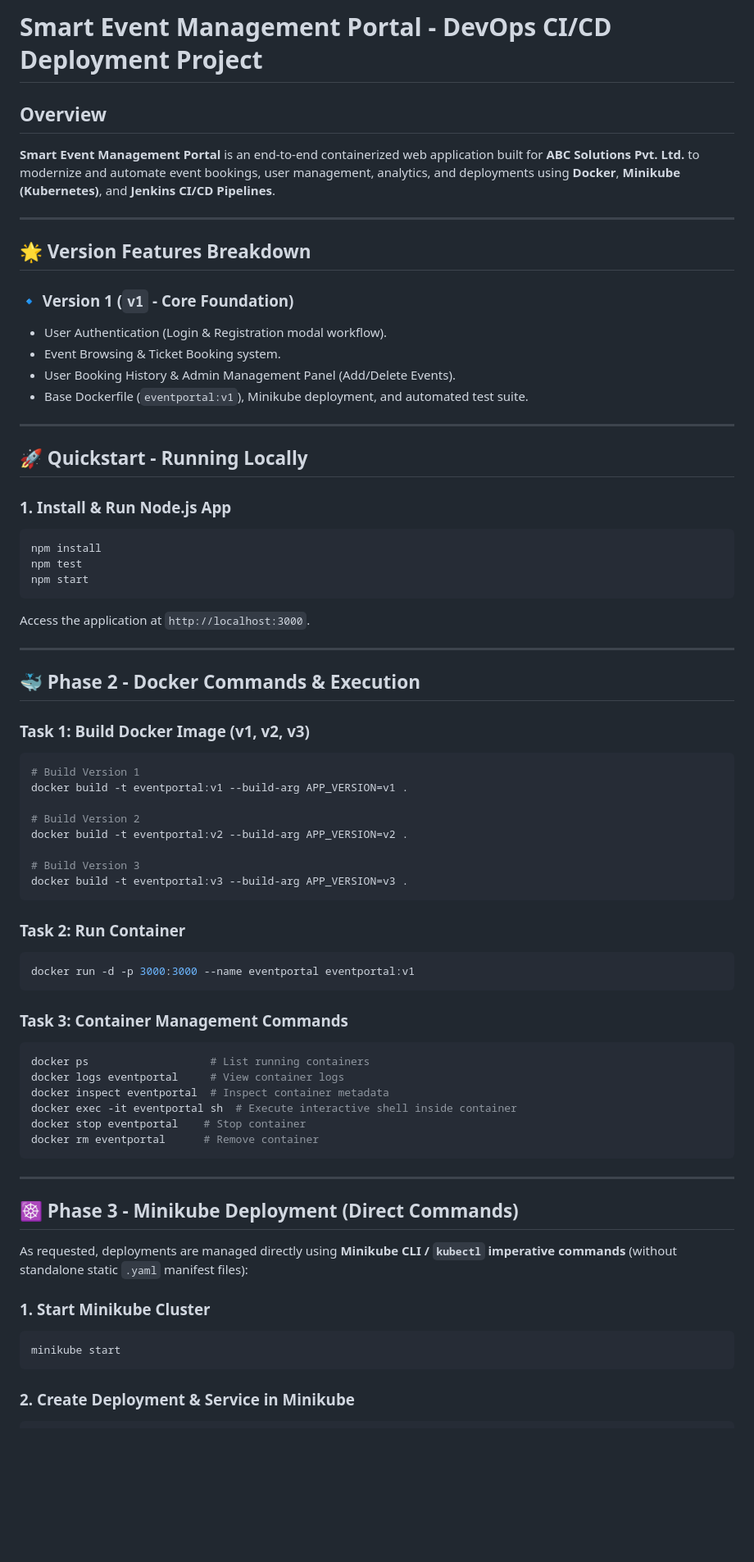
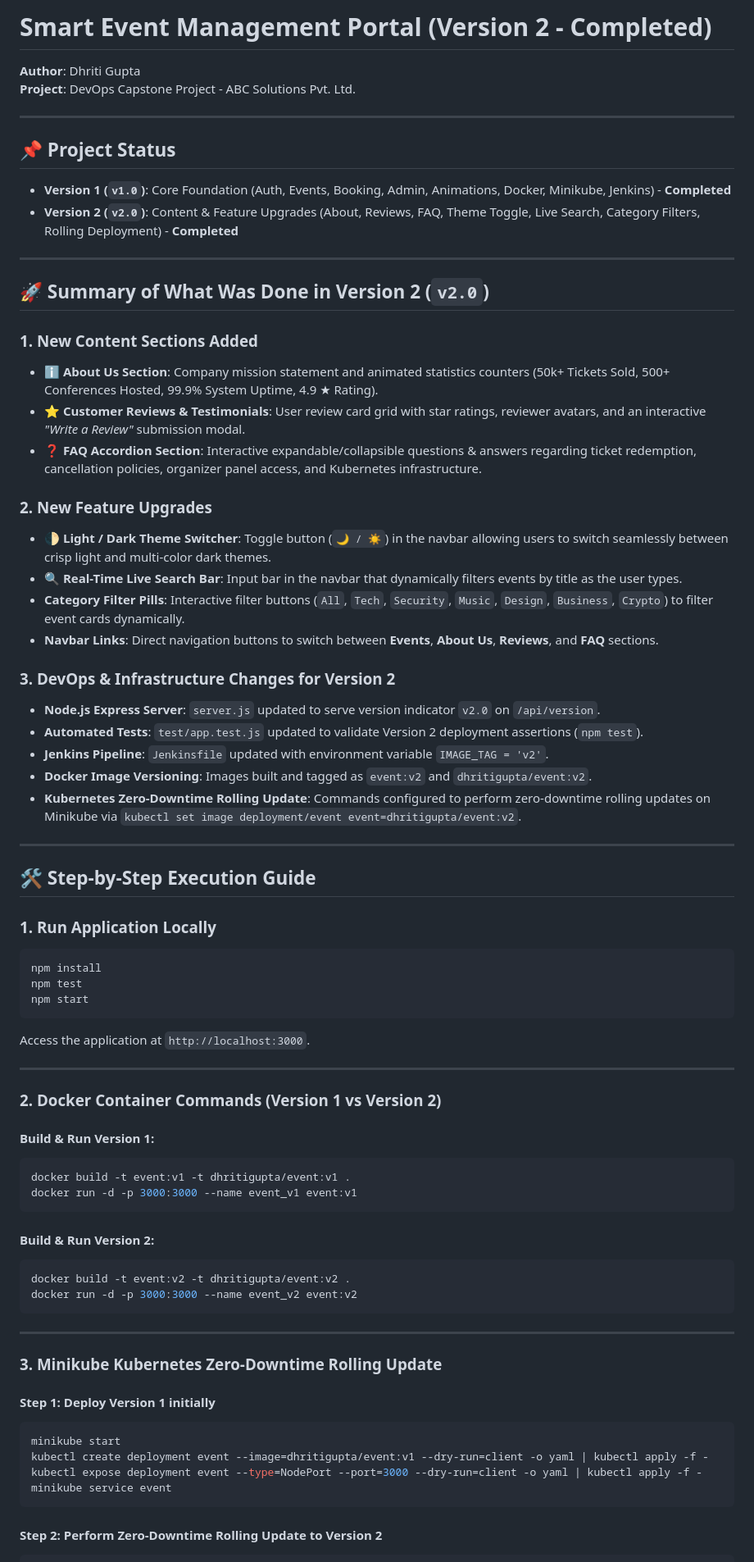
Before and after one commit to dhritigupta-1/Smart-Event-Management-Portal, a Markdown page: README.md, the part around one of its changes. Shown at 82% size. GitHub-like rendering; blank space fills up the shorter version.

Commit message:
Event Management Version 2

````diff
--- a/README.md
+++ b/README.md
@@ -1,23 +1,41 @@
-# Smart Event Management Portal - DevOps CI/CD Deployment Project
+# Smart Event Management Portal (Version 2 - Completed)
 
-## Overview
-**Smart Event Management Portal** is an end-to-end containerized web application built for **ABC Solutions Pvt. Ltd.** to modernize and automate event bookings, user management, analytics, and deployments using **Docker**, **Minikube (Kubernetes)**, and **Jenkins CI/CD Pipelines**.
+**Author**: Dhriti Gupta
+**Project**: DevOps Capstone Project - ABC Solutions Pvt. Ltd.
 
 ---
 
-## 🌟 Version Features Breakdown
-
-### 🔹 Version 1 (`v1` - Core Foundation)
-- User Authentication (Login & Registration modal workflow).
-- Event Browsing & Ticket Booking system.
-- User Booking History & Admin Management Panel (Add/Delete Events).
-- Base Dockerfile (`eventportal:v1`), Minikube deployment, and automated test suite.
+## 📌 Project Status
+- **Version 1 (`v1.0`)**: Core Foundation (Auth, Events, Booking, Admin, Animations, Docker, Minikube, Jenkins) - **Completed**
+- **Version 2 (`v2.0`)**: Content & Feature Upgrades (About, Reviews, FAQ, Theme Toggle, Live Search, Category Filters, Rolling Deployment) - **Completed**
 
 ---
 
-## 🚀 Quickstart - Running Locally
+## 🚀 Summary of What Was Done in Version 2 (`v2.0`)
 
-### 1. Install & Run Node.js App
+### 1. New Content Sections Added
+- **ℹ️ About Us Section**: Company mission statement and animated statistics counters (50k+ Tickets Sold, 500+ Conferences Hosted, 99.9% System Uptime, 4.9 ★ Rating).
+- **⭐ Customer Reviews & Testimonials**: User review card grid with star ratings, reviewer avatars, and an interactive *"Write a Review"* submission modal.
+- **❓ FAQ Accordion Section**: Interactive expandable/collapsible questions & answers regarding ticket redemption, cancellation policies, organizer panel access, and Kubernetes infrastructure.
+
+### 2. New Feature Upgrades
+- **🌓 Light / Dark Theme Switcher**: Toggle button (`🌙 / ☀️`) in the navbar allowing users to switch seamlessly between crisp light and multi-color dark themes.
+- **🔍 Real-Time Live Search Bar**: Input bar in the navbar that dynamically filters events by title as the user types.
+- **Category Filter Pills**: Interactive filter buttons (`All`, `Tech`, `Security`, `Music`, `Design`, `Business`, `Crypto`) to filter event cards dynamically.
+- **Navbar Links**: Direct navigation buttons to switch between **Events**, **About Us**, **Reviews**, and **FAQ** sections.
+
+### 3. DevOps & Infrastructure Changes for Version 2
+- **Node.js Express Server**: `server.js` updated to serve version indicator `v2.0` on `/api/version`.
+- **Automated Tests**: `test/app.test.js` updated to validate Version 2 deployment assertions (`npm test`).
+- **Jenkins Pipeline**: `Jenkinsfile` updated with environment variable `IMAGE_TAG = 'v2'`.
+- **Docker Image Versioning**: Images built and tagged as `event:v2` and `dhritigupta/event:v2`.
+- **Kubernetes Zero-Downtime Rolling Update**: Commands configured to perform zero-downtime rolling updates on Minikube via `kubectl set image deployment/event event=dhritigupta/event:v2`.
+
+---
+
+## 🛠️ Step-by-Step Execution Guide
+
+### 1. Run Application Locally
 ```bash
 npm install
 npm test
@@ -27,45 +45,31 @@ Access the application at `http://localhost:3000`.
 
 ---
 
-## 🐳 Phase 2 - Docker Commands & Execution
+### 2. Docker Container Commands (Version 1 vs Version 2)
 
-### Task 1: Build Docker Image (v1, v2, v3)
+#### Build & Run Version 1:
 ```bash
-# Build Version 1
-docker build -t eventportal:v1 --build-arg APP_VERSION=v1 .
-
-# Build Version 2
-docker build -t eventportal:v2 --build-arg APP_VERSION=v2 .
-
-# Build Version 3
-docker build -t eventportal:v3 --build-arg APP_VERSION=v3 .
+docker build -t event:v1 -t dhritigupta/event:v1 .
+docker run -d -p 3000:3000 --name event_v1 event:v1
 ```
 
-### Task 2: Run Container
+#### Build & Run Version 2:
 ```bash
-docker run -d -p 3000:3000 --name eventportal eventportal:v1
-```
-
-### Task 3: Container Management Commands
-```bash
-docker ps                   # List running containers
-docker logs eventportal     # View container logs
-docker inspect eventportal  # Inspect container metadata
-docker exec -it eventportal sh  # Execute interactive shell inside container
-docker stop eventportal    # Stop container
-docker rm eventportal      # Remove container
+docker build -t event:v2 -t dhritigupta/event:v2 .
+docker run -d -p 3000:3000 --name event_v2 event:v2
 ```
 
 ---
 
-## ☸️ Phase 3 - Minikube Deployment (Direct Commands)
+### 3. Minikube Kubernetes Zero-Downtime Rolling Update
 
-As requested, deployments are managed directly using **Minikube CLI / `kubectl` imperative commands** (without standalone static `.yaml` manifest files):
-
-### 1. Start Minikube Cluster
+#### Step 1: Deploy Version 1 initially
 ```bash
 minikube start
+kubectl create deployment event --image=dhritigupta/event:v1 --dry-run=client -o yaml | kubectl apply -f -
+kubectl expose deployment event --type=NodePort --port=3000 --dry-run=client -o yaml | kubectl apply -f -
+minikube service event
 ```
 
-### 2. Create Deployment & Service in Minikube
+#### Step 2: Perform Zero-Downtime Rolling Update to Version 2
 ```bash
````
Also changed, not shown: other parts of README.md (+5 -48 lines).
